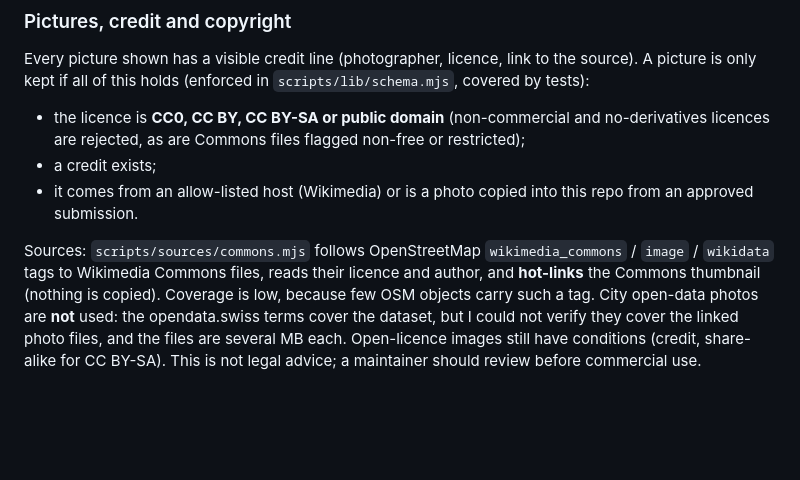
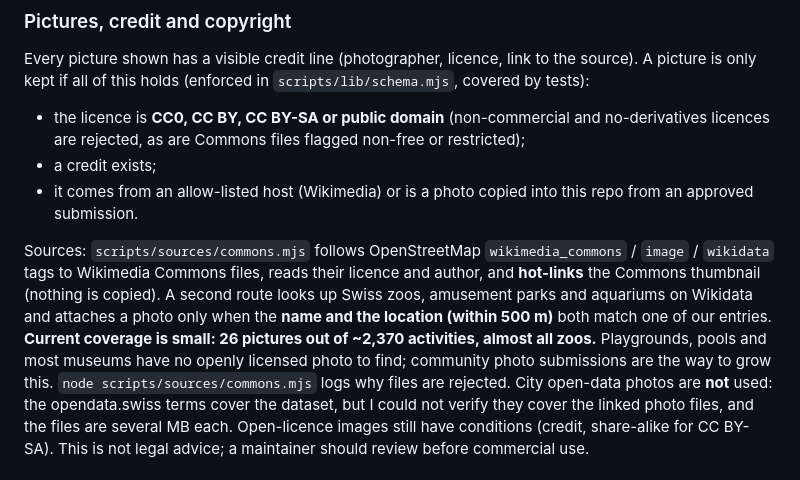
Before and after one commit to svedaprakash-afk/shiny-broccoli, a Markdown page: README.md, the part around the change. GitHub-like rendering; blank space fills up the shorter version.

Commit message:
docs: state real picture coverage
Co-Authored-By: Claude Sonnet 5.5 <noreply@anthropic.com>
Claude-Session: https://claude.ai/code/session_018pJut92Ye7zxncMKXBygyv

```diff
--- a/README.md
+++ b/README.md
@@ -29,7 +29,7 @@ Every picture shown has a visible credit line (photographer, licence, link to th
 - a credit exists;
 - it comes from an allow-listed host (Wikimedia) or is a photo copied into this repo from an approved submission.
 
-Sources: `scripts/sources/commons.mjs` follows OpenStreetMap `wikimedia_commons` / `image` / `wikidata` tags to Wikimedia Commons files, reads their licence and author, and **hot-links** the Commons thumbnail (nothing is copied). Coverage is low, because few OSM objects carry such a tag.
+Sources: `scripts/sources/commons.mjs` follows OpenStreetMap `wikimedia_commons` / `image` / `wikidata` tags to Wikimedia Commons files, reads their licence and author, and **hot-links** the Commons thumbnail (nothing is copied). A second route looks up Swiss zoos, amusement parks and aquariums on Wikidata and attaches a photo only when the **name and the location (within 500 m)** both match one of our entries. **Current coverage is small: 26 pictures out of ~2,370 activities, almost all zoos.** Playgrounds, pools and most museums have no openly licensed photo to find; community photo submissions are the way to grow this. `node scripts/sources/commons.mjs` logs why files are rejected.
 City open-data photos are **not** used: the opendata.swiss terms cover the dataset, but I could not verify they cover the linked photo files, and the files are several MB each.
 Open-licence images still have conditions (credit, share-alike for CC BY-SA). This is not legal advice; a maintainer should review before commercial use.
 
```
